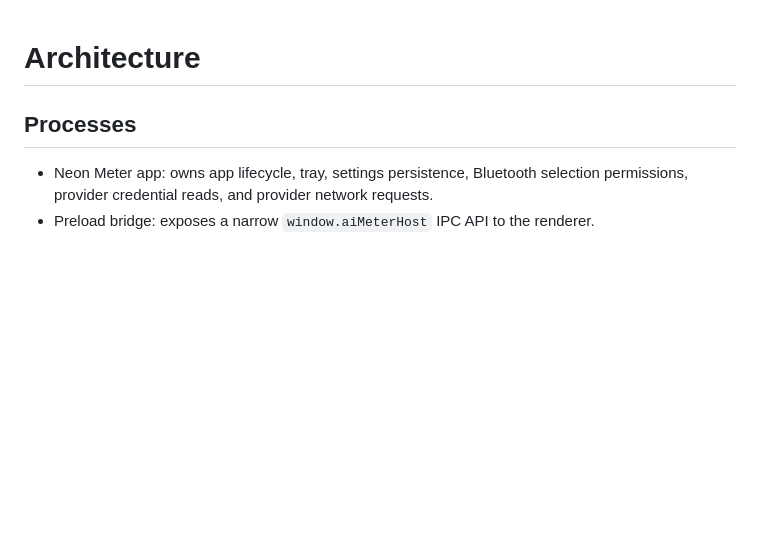
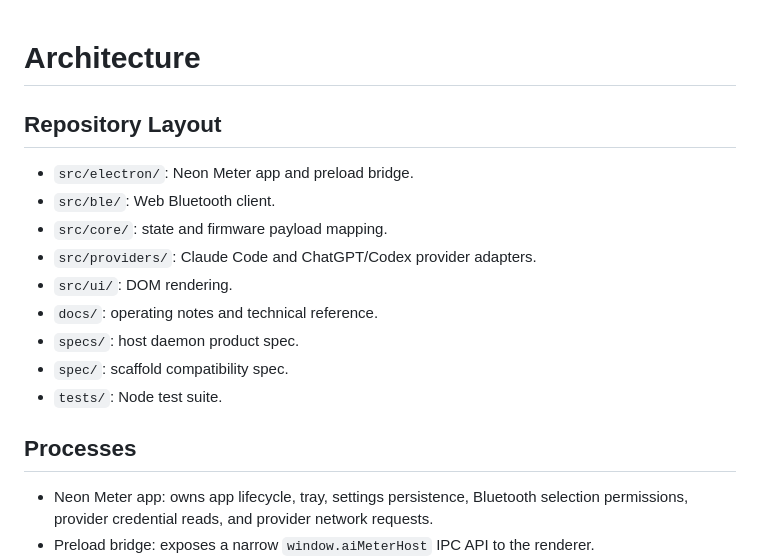
Before and after one commit to SunboX/neon-meter-host, a Markdown page: docs/architecture.md, the part around the change. GitHub-like rendering; blank space fills up the shorter version.

```diff
--- a/docs/architecture.md
+++ b/docs/architecture.md
@@ -1,4 +1,16 @@
 # Architecture
+
+## Repository Layout
+
+- `src/electron/`: Neon Meter app and preload bridge.
+- `src/ble/`: Web Bluetooth client.
+- `src/core/`: state and firmware payload mapping.
+- `src/providers/`: Claude Code and ChatGPT/Codex provider adapters.
+- `src/ui/`: DOM rendering.
+- `docs/`: operating notes and technical reference.
+- `specs/`: host daemon product spec.
+- `spec/`: scaffold compatibility spec.
+- `tests/`: Node test suite.
 
 ## Processes
 
```
Also changed, not shown: README.md (+15 -49 lines), docs/getting-started.md (+10 -2 lines), src/assets/neon-meter-tray-template.png (added), 10 other files.
